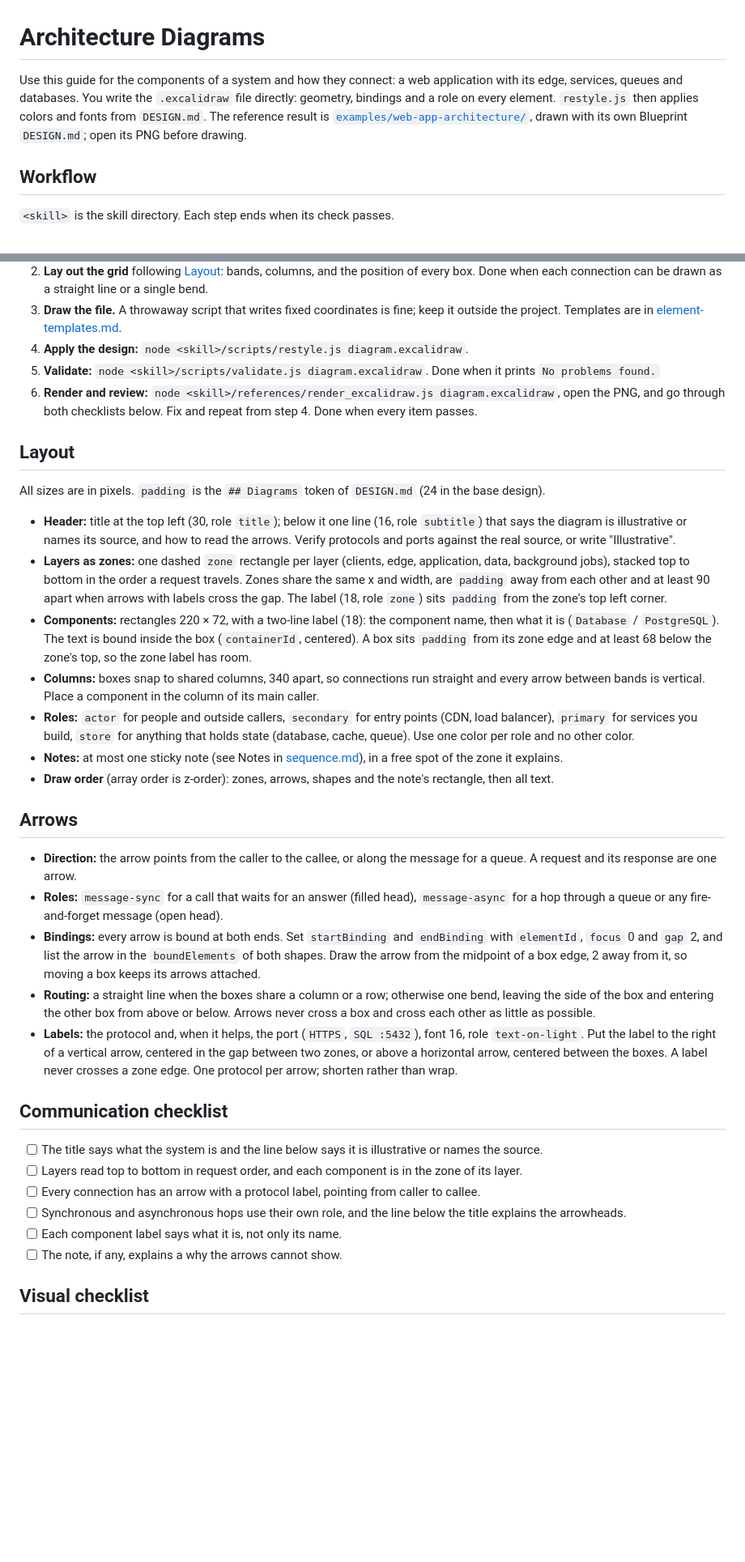
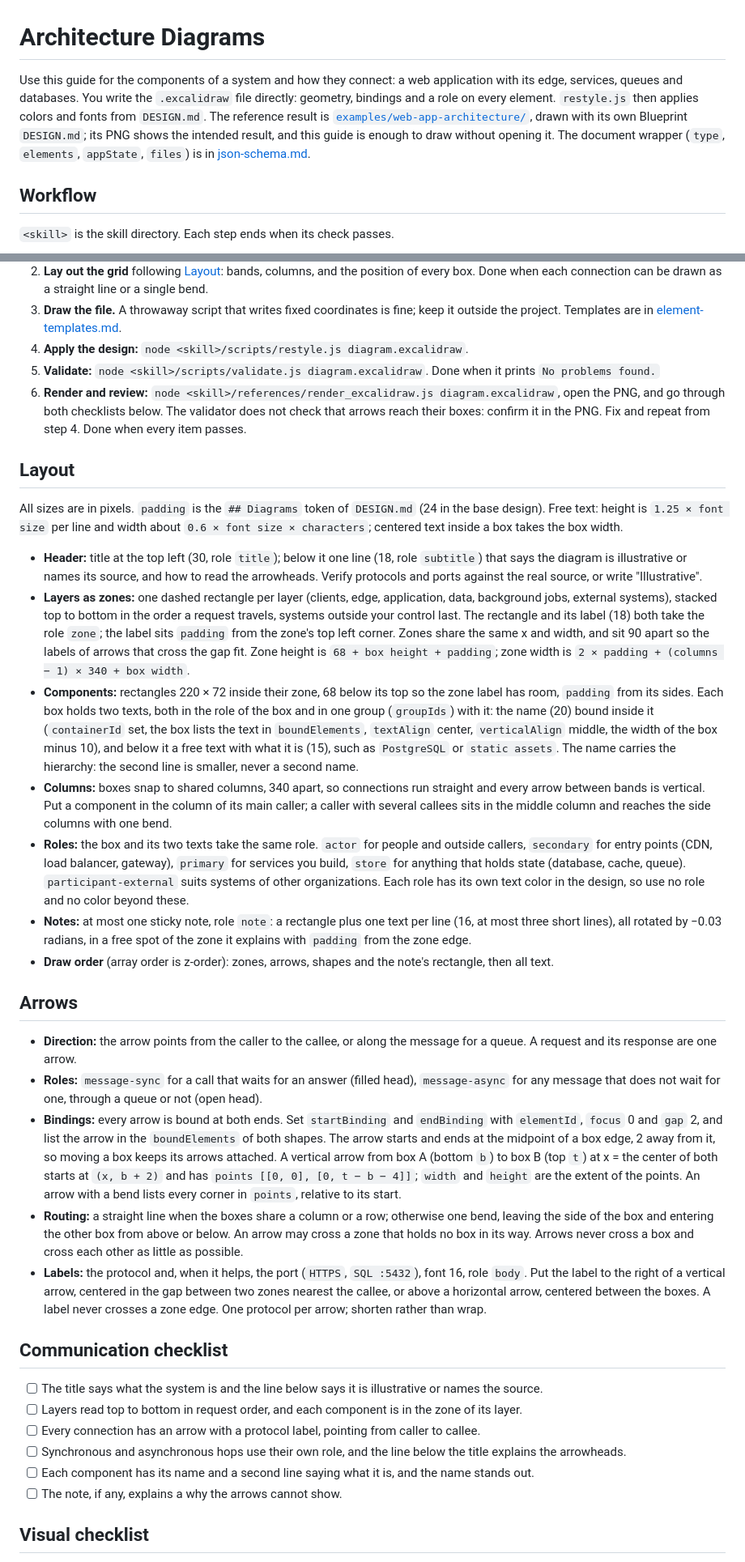
Before and after one commit to alexmarco/excalidraw-design-diagrams, a Markdown page: skill/references/architecture.md, 2 parts joined by grey strips. Shown at 81% size. Rendered like a GitHub page; blank space fills up the shorter version.

Commit message:
docs(architecture): fix the ambiguities found by drawing a second case
Co-Authored-By: Claude Sonnet 5.5 <noreply@anthropic.com>

```diff
--- a/skill/references/architecture.md
+++ b/skill/references/architecture.md
@@ -1,6 +1,6 @@
 # Architecture Diagrams
 
-Use this guide for the components of a system and how they connect: a web application with its edge, services, queues and databases. You write the `.excalidraw` file directly: geometry, bindings and a role on every element. `restyle.js` then applies colors and fonts from `DESIGN.md`. The reference result is [`examples/web-app-architecture/`](../examples/web-app-architecture/), drawn with its own Blueprint `DESIGN.md`; open its PNG before drawing.
+Use this guide for the components of a system and how they connect: a web application with its edge, services, queues and databases. You write the `.excalidraw` file directly: geometry, bindings and a role on every element. `restyle.js` then applies colors and fonts from `DESIGN.md`. The reference result is [`examples/web-app-architecture/`](../examples/web-app-architecture/), drawn with its own Blueprint `DESIGN.md`; its PNG shows the intended result, and this guide is enough to draw without opening it. The document wrapper (`type`, `elements`, `appState`, `files`) is in [json-schema.md](json-schema.md).
 
 ## Workflow
 
@@ -11,27 +11,27 @@ Use this guide for the components of a system and how they connect: a web applic
 3. **Draw the file.** A throwaway script that writes fixed coordinates is fine; keep it outside the project. Templates are in [element-templates.md](element-templates.md).
 4. **Apply the design:** `node <skill>/scripts/restyle.js diagram.excalidraw`.
 5. **Validate:** `node <skill>/scripts/validate.js diagram.excalidraw`. Done when it prints `No problems found.`
-6. **Render and review:** `node <skill>/references/render_excalidraw.js diagram.excalidraw`, open the PNG, and go through both checklists below. Fix and repeat from step 4. Done when every item passes.
+6. **Render and review:** `node <skill>/references/render_excalidraw.js diagram.excalidraw`, open the PNG, and go through both checklists below. The validator does not check that arrows reach their boxes: confirm it in the PNG. Fix and repeat from step 4. Done when every item passes.
 
 ## Layout
 
-All sizes are in pixels. `padding` is the `## Diagrams` token of `DESIGN.md` (24 in the base design).
+All sizes are in pixels. `padding` is the `## Diagrams` token of `DESIGN.md` (24 in the base design). Free text: height is `1.25 × font size` per line and width about `0.6 × font size × characters`; centered text inside a box takes the box width.
 
-- **Header:** title at the top left (30, role `title`); below it one line (16, role `subtitle`) that says the diagram is illustrative or names its source, and how to read the arrows. Verify protocols and ports against the real source, or write "Illustrative".
-- **Layers as zones:** one dashed `zone` rectangle per layer (clients, edge, application, data, background jobs), stacked top to bottom in the order a request travels. Zones share the same x and width, are `padding` away from each other and at least 90 apart when arrows with labels cross the gap. The label (18, role `zone`) sits `padding` from the zone's top left corner.
-- **Components:** rectangles 220 × 72, with a two-line label (18): the component name, then what it is (`Database` / `PostgreSQL`). The text is bound inside the box (`containerId`, centered). A box sits `padding` from its zone edge and at least 68 below the zone's top, so the zone label has room.
-- **Columns:** boxes snap to shared columns, 340 apart, so connections run straight and every arrow between bands is vertical. Place a component in the column of its main caller.
-- **Roles:** `actor` for people and outside callers, `secondary` for entry points (CDN, load balancer), `primary` for services you build, `store` for anything that holds state (database, cache, queue). Use one color per role and no other color.
-- **Notes:** at most one sticky note (see Notes in [sequence.md](sequence.md)), in a free spot of the zone it explains.
+- **Header:** title at the top left (30, role `title`); below it one line (18, role `subtitle`) that says the diagram is illustrative or names its source, and how to read the arrowheads. Verify protocols and ports against the real source, or write "Illustrative".
+- **Layers as zones:** one dashed rectangle per layer (clients, edge, application, data, background jobs, external systems), stacked top to bottom in the order a request travels, systems outside your control last. The rectangle and its label (18) both take the role `zone`; the label sits `padding` from the zone's top left corner. Zones share the same x and width, and sit 90 apart so the labels of arrows that cross the gap fit. Zone height is `68 + box height + padding`; zone width is `2 × padding + (columns − 1) × 340 + box width`.
+- **Components:** rectangles 220 × 72 inside their zone, 68 below its top so the zone label has room, `padding` from its sides. Each box holds two texts, both in the role of the box and in one group (`groupIds`) with it: the name (20) bound inside it (`containerId` set, the box lists the text in `boundElements`, `textAlign` center, `verticalAlign` middle, the width of the box minus 10), and below it a free text with what it is (15), such as `PostgreSQL` or `static assets`. The name carries the hierarchy: the second line is smaller, never a second name.
+- **Columns:** boxes snap to shared columns, 340 apart, so connections run straight and every arrow between bands is vertical. Put a component in the column of its main caller; a caller with several callees sits in the middle column and reaches the side columns with one bend.
+- **Roles:** the box and its two texts take the same role. `actor` for people and outside callers, `secondary` for entry points (CDN, load balancer, gateway), `primary` for services you build, `store` for anything that holds state (database, cache, queue). `participant-external` suits systems of other organizations. Each role has its own text color in the design, so use no role and no color beyond these.
+- **Notes:** at most one sticky note, role `note`: a rectangle plus one text per line (16, at most three short lines), all rotated by −0.03 radians, in a free spot of the zone it explains with `padding` from the zone edge.
 - **Draw order** (array order is z-order): zones, arrows, shapes and the note's rectangle, then all text.
 
 ## Arrows
 
 - **Direction:** the arrow points from the caller to the callee, or along the message for a queue. A request and its response are one arrow.
-- **Roles:** `message-sync` for a call that waits for an answer (filled head), `message-async` for a hop through a queue or any fire-and-forget message (open head).
-- **Bindings:** every arrow is bound at both ends. Set `startBinding` and `endBinding` with `elementId`, `focus` 0 and `gap` 2, and list the arrow in the `boundElements` of both shapes. Draw the arrow from the midpoint of a box edge, 2 away from it, so moving a box keeps its arrows attached.
-- **Routing:** a straight line when the boxes share a column or a row; otherwise one bend, leaving the side of the box and entering the other box from above or below. Arrows never cross a box and cross each other as little as possible.
-- **Labels:** the protocol and, when it helps, the port (`HTTPS`, `SQL :5432`), font 16, role `text-on-light`. Put the label to the right of a vertical arrow, centered in the gap between two zones, or above a horizontal arrow, centered between the boxes. A label never crosses a zone edge. One protocol per arrow; shorten rather than wrap.
+- **Roles:** `message-sync` for a call that waits for an answer (filled head), `message-async` for any message that does not wait for one, through a queue or not (open head).
+- **Bindings:** every arrow is bound at both ends. Set `startBinding` and `endBinding` with `elementId`, `focus` 0 and `gap` 2, and list the arrow in the `boundElements` of both shapes. The arrow starts and ends at the midpoint of a box edge, 2 away from it, so moving a box keeps its arrows attached. A vertical arrow from box A (bottom `b`) to box B (top `t`) at x = the center of both starts at `(x, b + 2)` and has `points [[0, 0], [0, t − b − 4]]`; `width` and `height` are the extent of the points. An arrow with a bend lists every corner in `points`, relative to its start.
+- **Routing:** a straight line when the boxes share a column or a row; otherwise one bend, leaving the side of the box and entering the other box from above or below. An arrow may cross a zone that holds no box in its way. Arrows never cross a box and cross each other as little as possible.
+- **Labels:** the protocol and, when it helps, the port (`HTTPS`, `SQL :5432`), font 16, role `body`. Put the label to the right of a vertical arrow, centered in the gap between two zones nearest the callee, or above a horizontal arrow, centered between the boxes. A label never crosses a zone edge. One protocol per arrow; shorten rather than wrap.
 
 ## Communication checklist
 
@@ -39,7 +39,7 @@ All sizes are in pixels. `padding` is the `## Diagrams` token of `DESIGN.md` (24
 - [ ] Layers read top to bottom in request order, and each component is in the zone of its layer.
 - [ ] Every connection has an arrow with a protocol label, pointing from caller to callee.
 - [ ] Synchronous and asynchronous hops use their own role, and the line below the title explains the arrowheads.
-- [ ] Each component label says what it is, not only its name.
+- [ ] Each component has its name and a second line saying what it is, and the name stands out.
 - [ ] The note, if any, explains a why the arrows cannot show.
 
 ## Visual checklist
```
Also changed, not shown: other parts of skill/references/architecture.md (+1 -1 lines).
